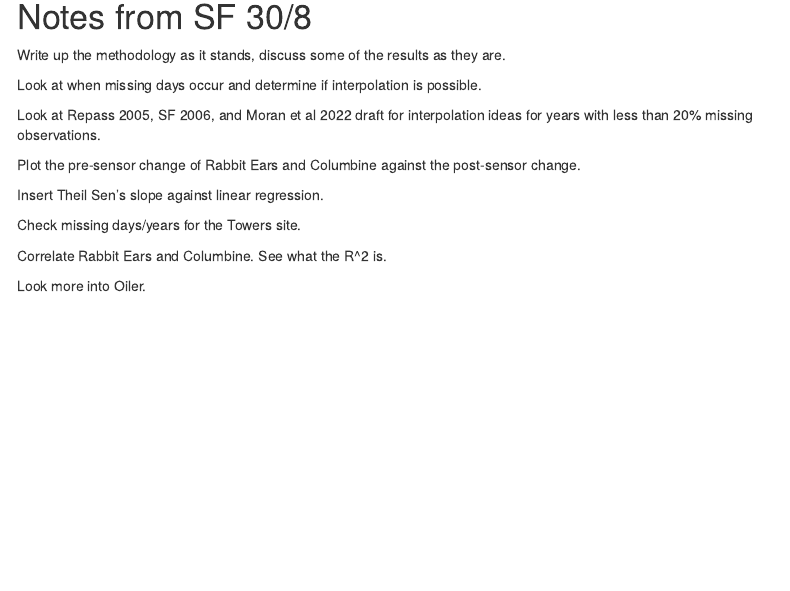
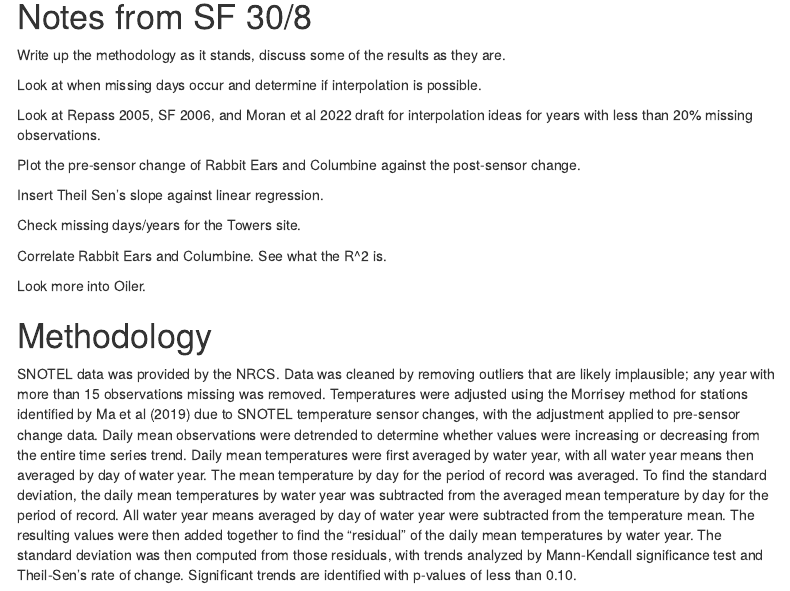
Before and after one commit to brmaste/research_morrisey_method, an R Markdown document (morrisey at rabbit ears.Rmd): the page in a window 1100 px wide, from 15970 px down. Rendered offline with R 4.5, knitr and Pandoc, with nearby package versions; some code elsewhere in the file could not run offline; menus at the side of the page are left out.

Commit message:
added some methodology.

```diff
--- a/morrisey at rabbit ears.Rmd
+++ b/morrisey at rabbit ears.Rmd
@@ -806,3 +806,8 @@ Check missing days/years for the Towers site.
 Correlate Rabbit Ears and Columbine. See what the R^2 is.
 
 Look more into Oiler.
+
+
+# Methodology
+
+SNOTEL data was provided by the NRCS. Data was cleaned by removing outliers that are likely implausible; any year with more than 15 observations missing was removed. Temperatures were adjusted using the Morrisey method for stations identified by Ma et al (2019) due to SNOTEL temperature sensor changes, with the adjustment applied to pre-sensor change data. Daily mean observations were detrended to determine whether values were increasing or decreasing from the entire time series trend. Daily mean temperatures were first averaged by water year, with all water year means then averaged by day of water year. The mean temperature by day for the period of record was averaged. To find the standard deviation, the daily mean temperatures by water year was subtracted from the averaged mean temperature by day for the period of record. All water year means averaged by day of water year were subtracted from the temperature mean. The resulting values were then added together to find the “residual” of the daily mean temperatures by water year. The standard deviation was then computed from those residuals, with trends analyzed by Mann‐Kendall significance test and Theil‐Sen's rate of change. Significant trends are identified with p-values of less than 0.10.
```
Also changed, not shown: morrisey-at-rabbit-ears.html.
